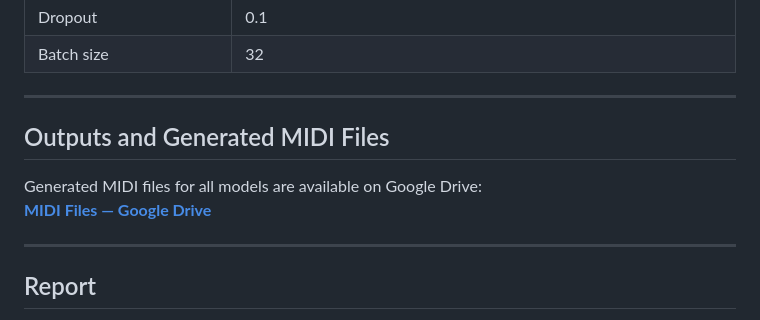
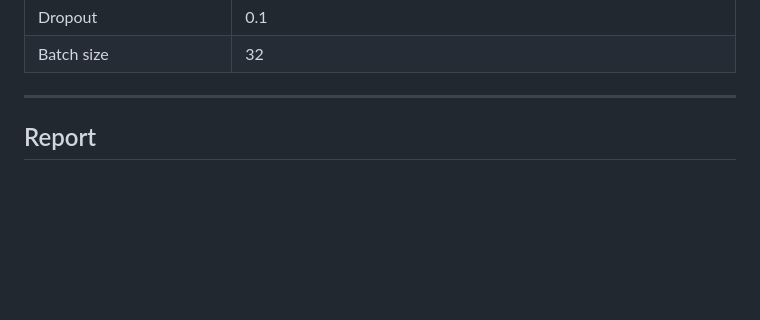
Before and after one commit to shadmanshafin49/Unsupervised-Neural-Network-for-Multi-Genre-Music-Generation, a Markdown page: README.md, the part around the change. Rendered like a GitHub page; blank space fills up the shorter version.

```diff
--- a/README.md
+++ b/README.md
@@ -190,14 +190,6 @@ All hyperparameters are centralised in [src/config.py](src/config.py):
 | Batch size | 32 |
 
 ---
-
-## Outputs and Generated MIDI Files
-
-Generated MIDI files for all models are available on Google Drive:
-**[MIDI Files — Google Drive](YOUR_DRIVE_LINK_HERE)**
-
----
-
 ## Report
 
 The full project report (PDF) is available at:
```
